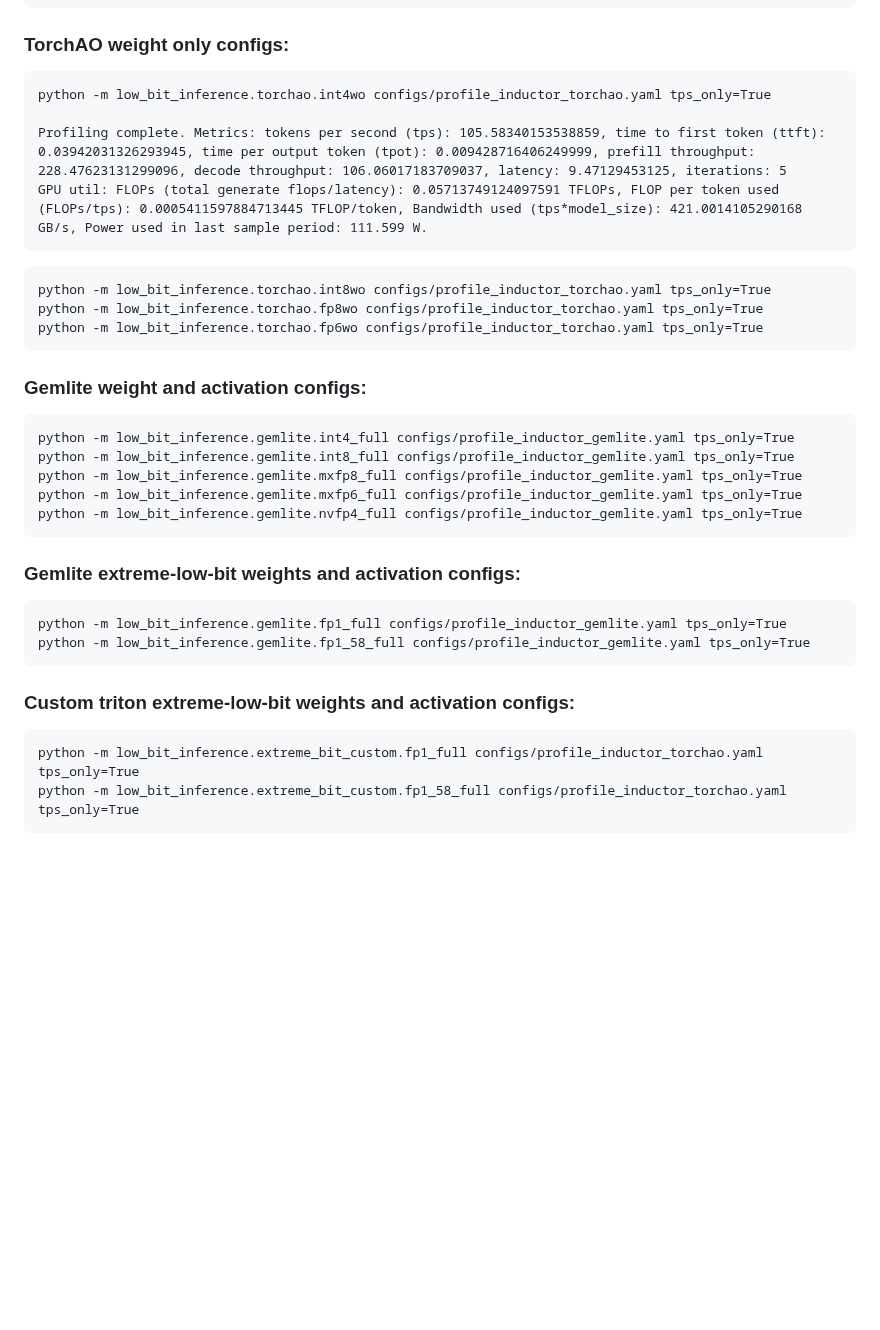
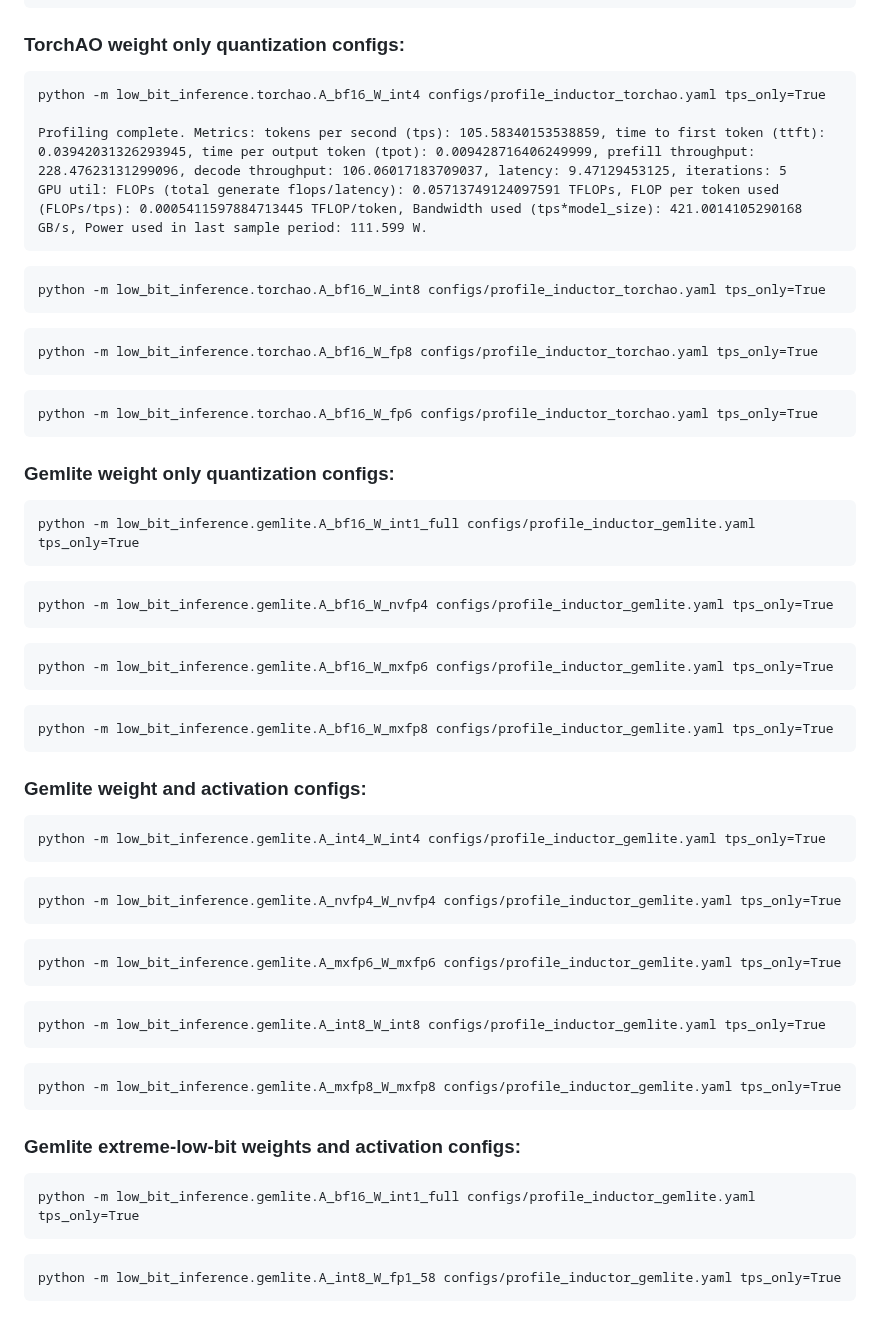
Before and after one commit to vipulSharma18/Getting-Started-with-Quantization, a Markdown page: benchmark_commands.md, the part around the change. Rendered like a GitHub page; blank space fills up the shorter version.

Commit message:
update launch cmds to reflect new names

````diff
--- a/benchmark_commands.md
+++ b/benchmark_commands.md
@@ -26,37 +26,69 @@ Profiling complete. Metrics: tokens per second (tps): 58.16137474427701, time to
 GPU util: FLOPs (total generate flops/latency): 0.9106460117336168 TFLOPs, FLOP per token used (FLOPs/tps): 0.01565722983229902 TFLOP/token, Bandwidth used (tps*model_size): 437.38728091187875 GB/s, Power used in last sample period: 103.419 W.
 ```
 
-### TorchAO weight only configs:
+### TorchAO weight only quantization configs:
 ```
-python -m low_bit_inference.torchao.int4wo configs/profile_inductor_torchao.yaml tps_only=True
+python -m low_bit_inference.torchao.A_bf16_W_int4 configs/profile_inductor_torchao.yaml tps_only=True
 
 Profiling complete. Metrics: tokens per second (tps): 105.58340153538859, time to first token (ttft): 0.03942031326293945, time per output token (tpot): 0.009428716406249999, prefill throughput: 228.47623131299096, decode throughput: 106.06017183709037, latency: 9.47129453125, iterations: 5
 GPU util: FLOPs (total generate flops/latency): 0.05713749124097591 TFLOPs, FLOP per token used (FLOPs/tps): 0.0005411597884713445 TFLOP/token, Bandwidth used (tps*model_size): 421.0014105290168 GB/s, Power used in last sample period: 111.599 W.
 ```
 
 ```
-python -m low_bit_inference.torchao.int8wo configs/profile_inductor_torchao.yaml tps_only=True
-python -m low_bit_inference.torchao.fp8wo configs/profile_inductor_torchao.yaml tps_only=True
-python -m low_bit_inference.torchao.fp6wo configs/profile_inductor_torchao.yaml tps_only=True
+python -m low_bit_inference.torchao.A_bf16_W_int8 configs/profile_inductor_torchao.yaml tps_only=True
+```
+
+```
+python -m low_bit_inference.torchao.A_bf16_W_fp8 configs/profile_inductor_torchao.yaml tps_only=True
+```
+
+```
+python -m low_bit_inference.torchao.A_bf16_W_fp6 configs/profile_inductor_torchao.yaml tps_only=True
+```
+
+### Gemlite weight only quantization configs:
+```
+python -m low_bit_inference.gemlite.A_bf16_W_int1_full configs/profile_inductor_gemlite.yaml tps_only=True
+```
+
+```
+python -m low_bit_inference.gemlite.A_bf16_W_nvfp4 configs/profile_inductor_gemlite.yaml tps_only=True
+```
+
+```
+python -m low_bit_inference.gemlite.A_bf16_W_mxfp6 configs/profile_inductor_gemlite.yaml tps_only=True
+```
+
+```
+python -m low_bit_inference.gemlite.A_bf16_W_mxfp8 configs/profile_inductor_gemlite.yaml tps_only=True
 ```
 
 ### Gemlite weight and activation configs:
 ```
-python -m low_bit_inference.gemlite.int4_full configs/profile_inductor_gemlite.yaml tps_only=True
-python -m low_bit_inference.gemlite.int8_full configs/profile_inductor_gemlite.yaml tps_only=True
-python -m low_bit_inference.gemlite.mxfp8_full configs/profile_inductor_gemlite.yaml tps_only=True
-python -m low_bit_inference.gemlite.mxfp6_full configs/profile_inductor_gemlite.yaml tps_only=True
-python -m low_bit_inference.gemlite.nvfp4_full configs/profile_inductor_gemlite.yaml tps_only=True
+python -m low_bit_inference.gemlite.A_int4_W_int4 configs/profile_inductor_gemlite.yaml tps_only=True
+```
+
+```
+python -m low_bit_inference.gemlite.A_nvfp4_W_nvfp4 configs/profile_inductor_gemlite.yaml tps_only=True
+```
+
+```
+python -m low_bit_inference.gemlite.A_mxfp6_W_mxfp6 configs/profile_inductor_gemlite.yaml tps_only=True
+```
+
+```
+python -m low_bit_inference.gemlite.A_int8_W_int8 configs/profile_inductor_gemlite.yaml tps_only=True
+```
+
+```
+python -m low_bit_inference.gemlite.A_mxfp8_W_mxfp8 configs/profile_inductor_gemlite.yaml tps_only=True
 ```
 
 ### Gemlite extreme-low-bit weights and activation configs:
 ```
-python -m low_bit_inference.gemlite.fp1_full configs/profile_inductor_gemlite.yaml tps_only=True
-python -m low_bit_inference.gemlite.fp1_58_full configs/profile_inductor_gemlite.yaml tps_only=True
+python -m low_bit_inference.gemlite.A_bf16_W_int1_full configs/profile_inductor_gemlite.yaml tps_only=True
 ```
 
-### Custom triton extreme-low-bit weights and activation configs:
 ```
-python -m low_bit_inference.extreme_bit_custom.fp1_full configs/profile_inductor_torchao.yaml tps_only=True
-python -m low_bit_inference.extreme_bit_custom.fp1_58_full configs/profile_inductor_torchao.yaml tps_only=True
+python -m low_bit_inference.gemlite.A_int8_W_fp1_58 configs/profile_inductor_gemlite.yaml tps_only=True
 ```
````
